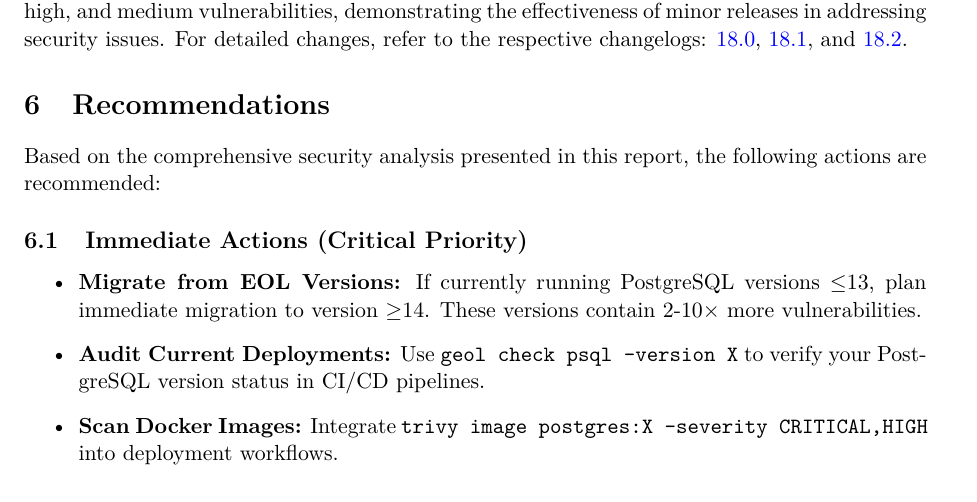
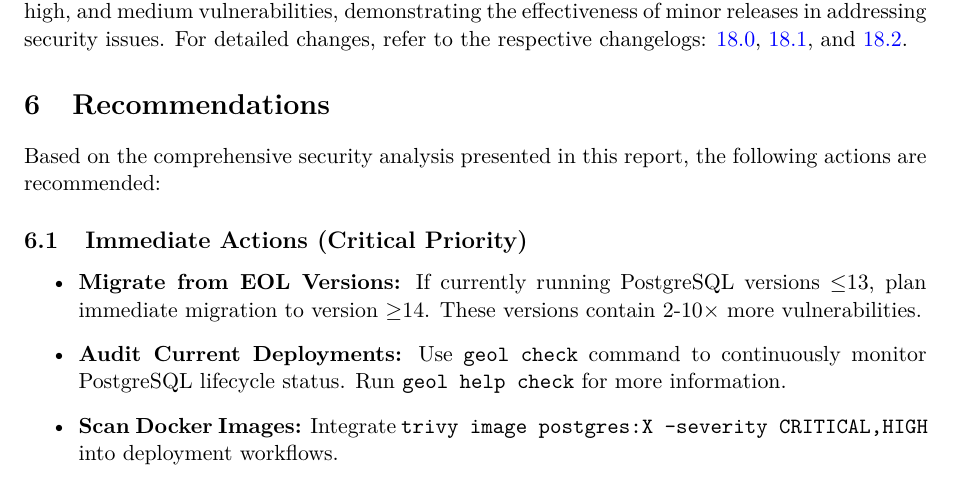
Before and after one commit to adriens/geol-showcase, a LaTeX paper (reports/postgresql/rapport_postgresql_EN.tex): part of page 7 of 9, cut so that both start at the same text. Compiled offline with pdfLaTeX.

Commit message:
Simplify geol check command recommendation in Immediate Actions

```diff
--- a/reports/postgresql/rapport_postgresql_EN.tex
+++ b/reports/postgresql/rapport_postgresql_EN.tex
@@ -466,7 +466,7 @@
 
 \begin{itemize}
     \item \textbf{Migrate from EOL Versions:} If currently running PostgreSQL versions $\leq$13, plan immediate migration to version $\geq$14. These versions contain 2-10× more vulnerabilities.
-    \item \textbf{Audit Current Deployments:} Use \texttt{geol check psql --version X} to verify your PostgreSQL version status in CI/CD pipelines.
+    \item \textbf{Audit Current Deployments:} Use \texttt{geol check} command to continuously monitor PostgreSQL lifecycle status. Run \texttt{geol help check} for more information.
     \item \textbf{Scan Docker Images:} Integrate \texttt{trivy image postgres:X --severity CRITICAL,HIGH} into deployment workflows.
 \end{itemize}
 
```
Also changed, not shown: reports/postgresql/rapport_postgresql_EN.pdf.
